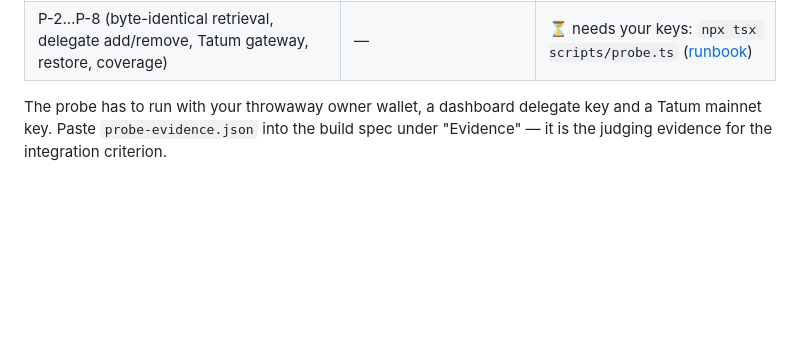
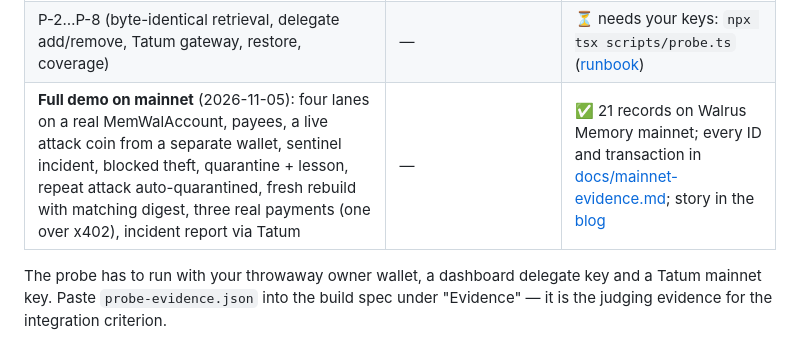
Before and after one commit to linoxbt/Antibody, a Markdown page: README.md, the part around the change. Rendered like a GitHub page; blank space fills up the shorter version.

Commit message:
README: the mainnet run in the status table

```diff
--- a/README.md
+++ b/README.md
@@ -428,6 +428,7 @@ docs/           blog.md · demo-live.md · design-notes.md · attack-set-results
 | MemWalAccount parsing (`delegate_keys`, base64 keys) | fixture | ✅ read a live account over gRPC |
 | Build + dry-run + R5 on a real transfer | fixture | ✅ live gRPC dry-run passes R5 (negative net gas handled) |
 | P-2…P-8 (byte-identical retrieval, delegate add/remove, Tatum gateway, restore, coverage) | — | ⏳ needs your keys: `npx tsx scripts/probe.ts` ([runbook](docs/demo-live.md)) |
+| **Full demo on mainnet** (2026-11-05): four lanes on a real MemWalAccount, payees, a live attack coin from a separate wallet, sentinel incident, blocked theft, quarantine + lesson, repeat attack auto-quarantined, fresh rebuild with matching digest, three real payments (one over x402), incident report via Tatum | — | ✅ 21 records on Walrus Memory mainnet; every ID and transaction in [docs/mainnet-evidence.md](docs/mainnet-evidence.md); story in the [blog](https://antibody-memory.netlify.app/blog) |
 
 The probe has to run with your throwaway owner wallet, a dashboard delegate key
 and a Tatum mainnet key. Paste `probe-evidence.json` into the build spec under
```
